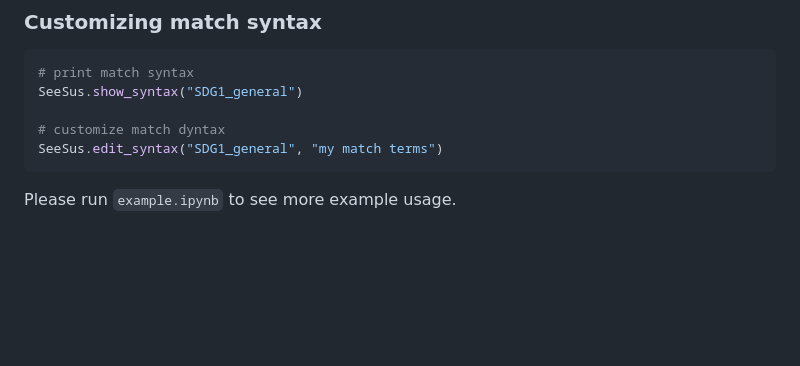
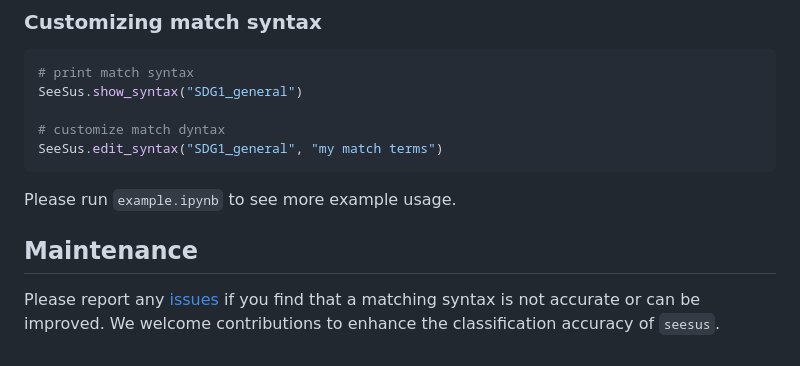
Before and after one commit to caimeng2/seesus, a Markdown page: README.md, the part around the change printed below. Drawn GitHub-style; blank space fills up the shorter version.

Commit message:
add manintenance

````diff
--- a/README.md
+++ b/README.md
@@ -82,3 +82,8 @@ SeeSus.edit_syntax("SDG1_general", "my match terms")
 ```
 
 Please run `example.ipynb` to see more example usage.
+
+
+## Maintenance
+
+Please report any [issues](https://github.com/caimeng2/seesus/issues) if you find that a matching syntax is not accurate or can be improved. We welcome contributions to enhance the classification accuracy of `seesus`.
````
Also changed, not shown: other parts of README.md (+1 -1 lines).
